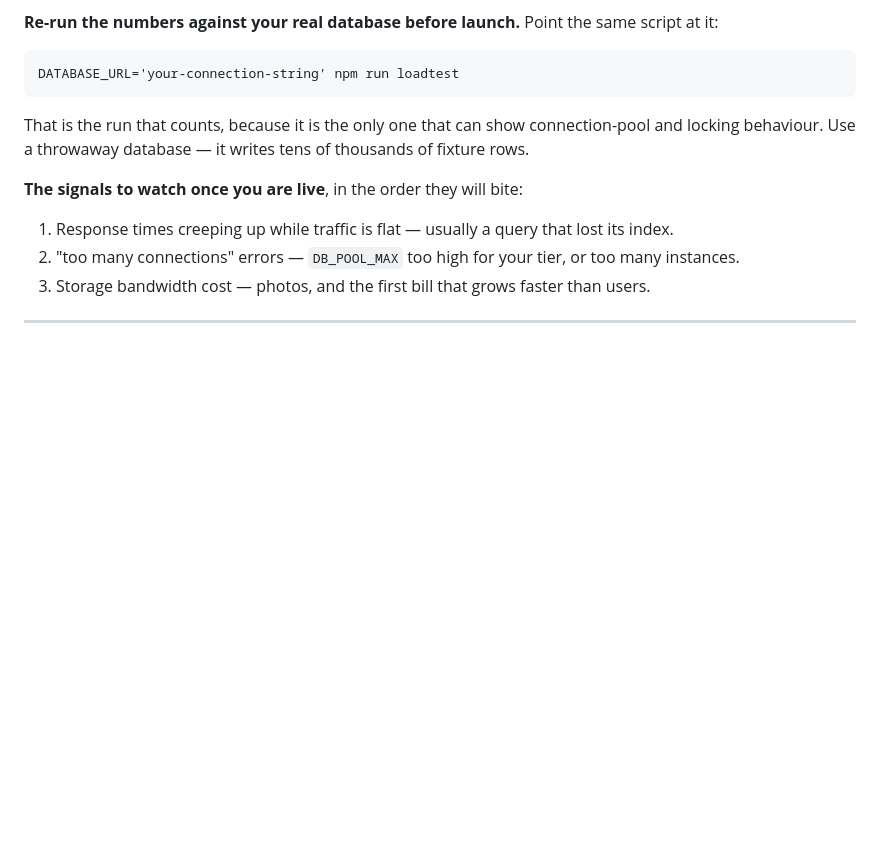
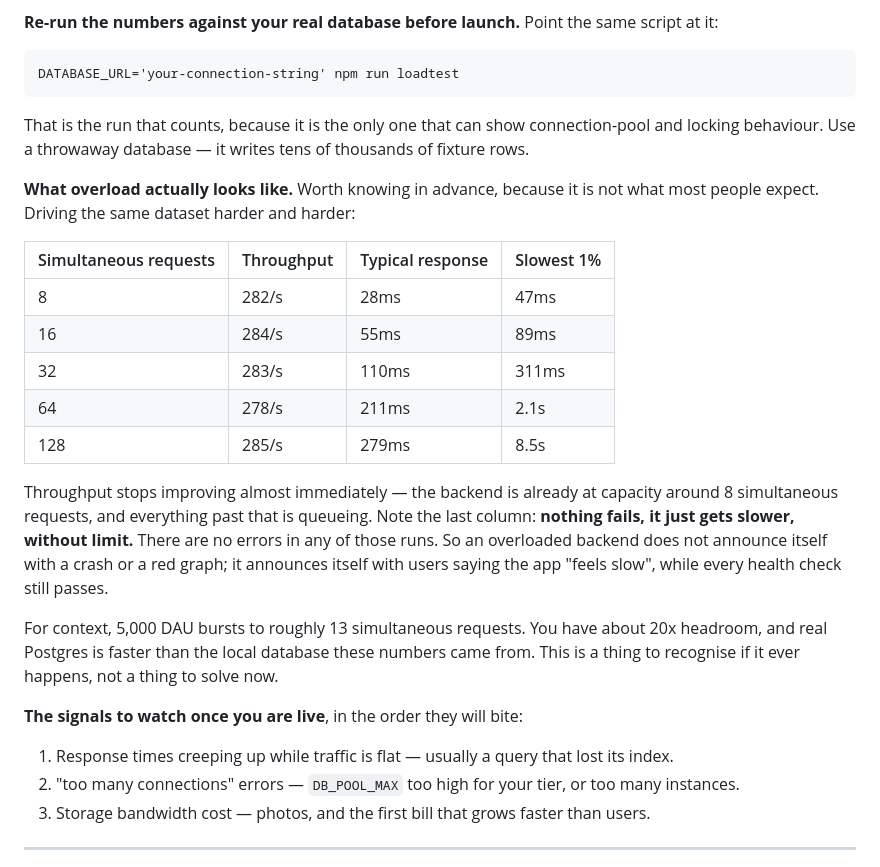
Before and after one commit to caspatore-arch/charlie-marketplaceapp, a Markdown page: docs/DEPLOY.md, the part around the change. Rendered like a GitHub page; blank space fills up the shorter version.

Commit message:
Record what overload looks like, measured
A saturation sweep at 24k listings, from 8 to 128 simultaneous requests.
Throughput is flat at ~283/s across the whole range, so the backend is
already at capacity around concurrency 8 and everything beyond that is
queue time: typical response goes 28ms -> 279ms and the slowest 1% goes
47ms -> 8.5s.

The point worth writing down is that every one of those runs had zero
errors. An overloaded backend here does not crash or fail health checks,
it just gets slower without limit — so the failure mode a founder should
learn to recognise is "users say it feels slow while every dashboard is
green", not an outage.

5,000 DAU bursts to roughly 13 simultaneous requests against that ~283/s
ceiling, on the slowest database this code will ever run on.

Co-Authored-By: Claude Opus 5 <noreply@anthropic.com>

```diff
--- a/docs/DEPLOY.md
+++ b/docs/DEPLOY.md
@@ -189,6 +189,20 @@ DATABASE_URL='your-connection-string' npm run loadtest
 
 That is the run that counts, because it is the only one that can show connection-pool and locking behaviour. Use a throwaway database — it writes tens of thousands of fixture rows.
 
+**What overload actually looks like.** Worth knowing in advance, because it is not what most people expect. Driving the same dataset harder and harder:
+
+| Simultaneous requests | Throughput | Typical response | Slowest 1% |
+|---|---|---|---|
+| 8 | 282/s | 28ms | 47ms |
+| 16 | 284/s | 55ms | 89ms |
+| 32 | 283/s | 110ms | 311ms |
+| 64 | 278/s | 211ms | 2.1s |
+| 128 | 285/s | 279ms | 8.5s |
+
+Throughput stops improving almost immediately — the backend is already at capacity around 8 simultaneous requests, and everything past that is queueing. Note the last column: **nothing fails, it just gets slower, without limit.** There are no errors in any of those runs. So an overloaded backend does not announce itself with a crash or a red graph; it announces itself with users saying the app "feels slow", while every health check still passes.
+
+For context, 5,000 DAU bursts to roughly 13 simultaneous requests. You have about 20x headroom, and real Postgres is faster than the local database these numbers came from. This is a thing to recognise if it ever happens, not a thing to solve now.
+
 **The signals to watch once you are live**, in the order they will bite:
 
 1. Response times creeping up while traffic is flat — usually a query that lost its index.
```
